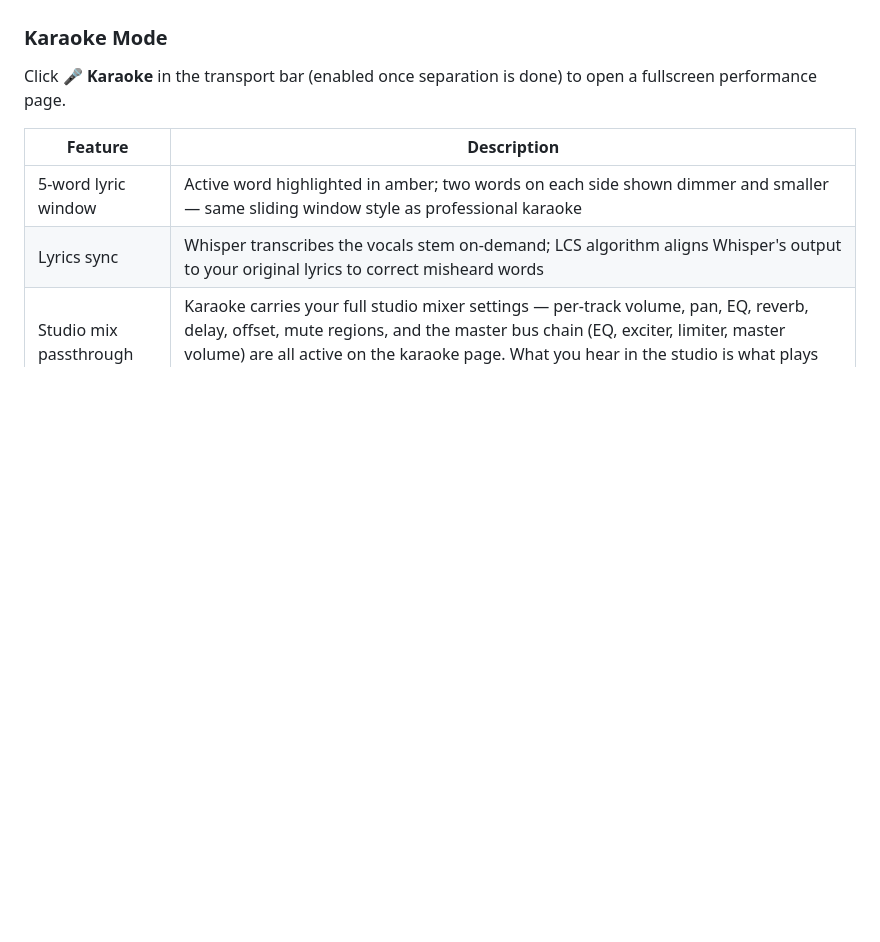
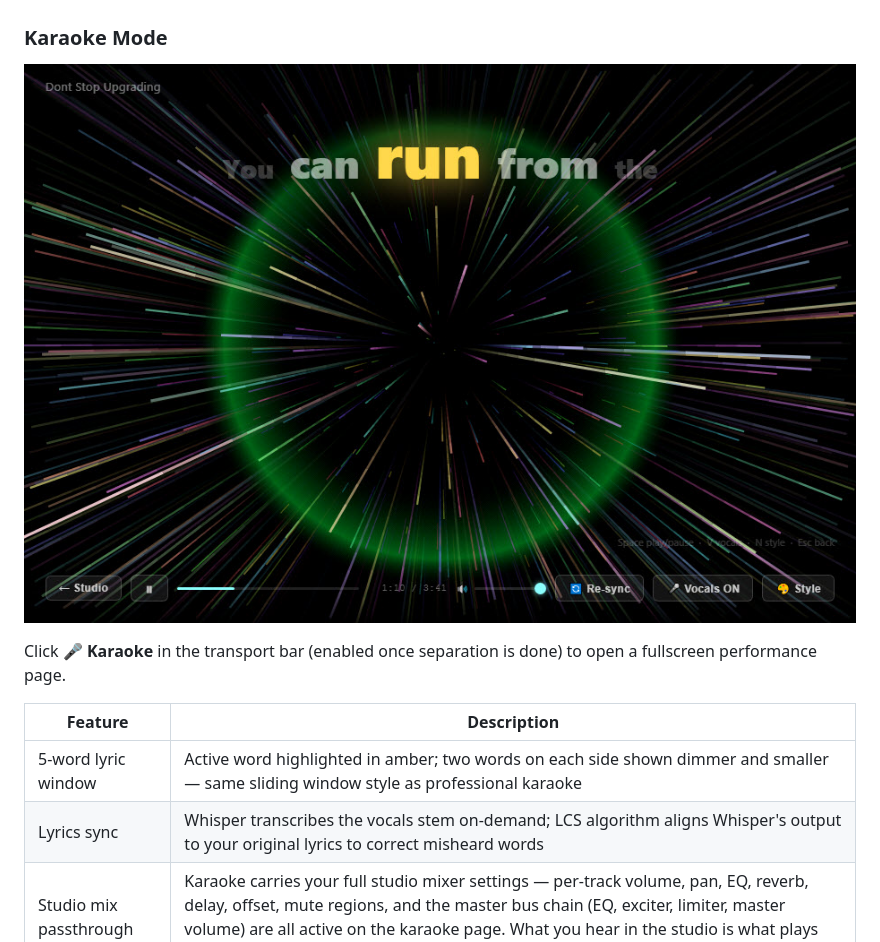
Before and after one commit to weellio/waivepulse, a Markdown page: README.md, the part around the change. GitHub-like rendering; pictures changed too: assets/karaoke.jpg (added); blank space fills up the shorter version.

Commit message:
Add karaoke screenshot to README
Co-Authored-By: Claude Sonnet 4.6 <noreply@anthropic.com>

```diff
--- a/README.md
+++ b/README.md
@@ -307,6 +307,8 @@ Bring in any audio file as an extra mixer track — a sample, a loop, a scratch
 
 ### Karaoke Mode
 
+![WAIvePulse Karaoke](assets/karaoke.jpg)
+
 Click **🎤 Karaoke** in the transport bar (enabled once separation is done) to open a fullscreen performance page.
 
 | Feature | Description |
```
